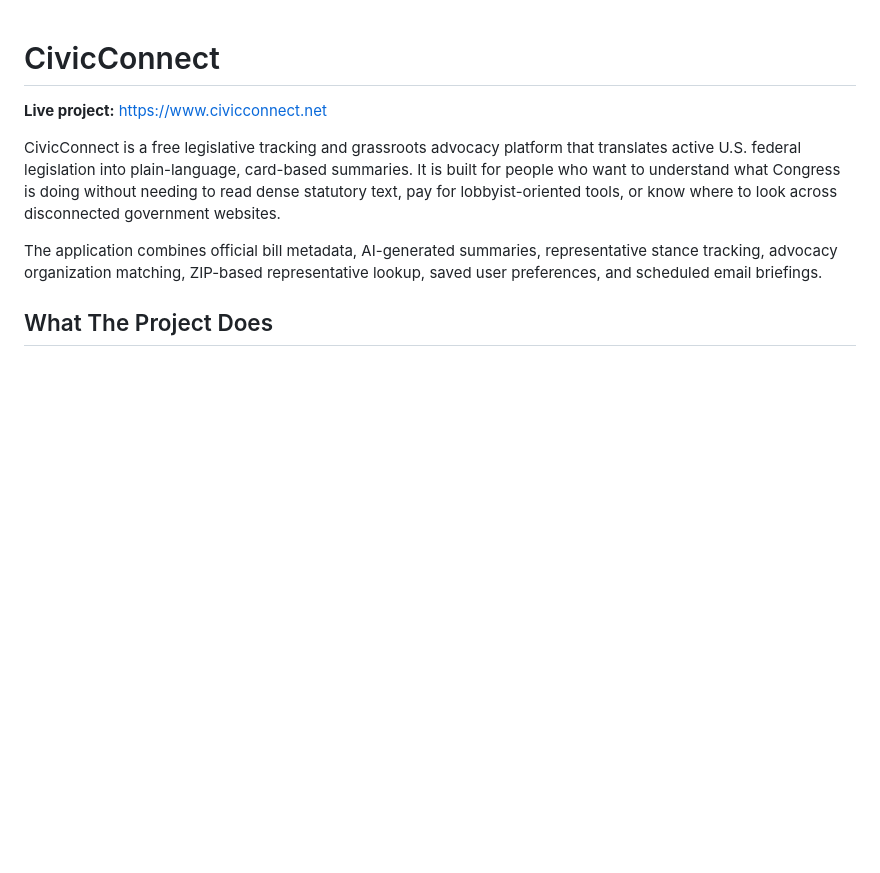
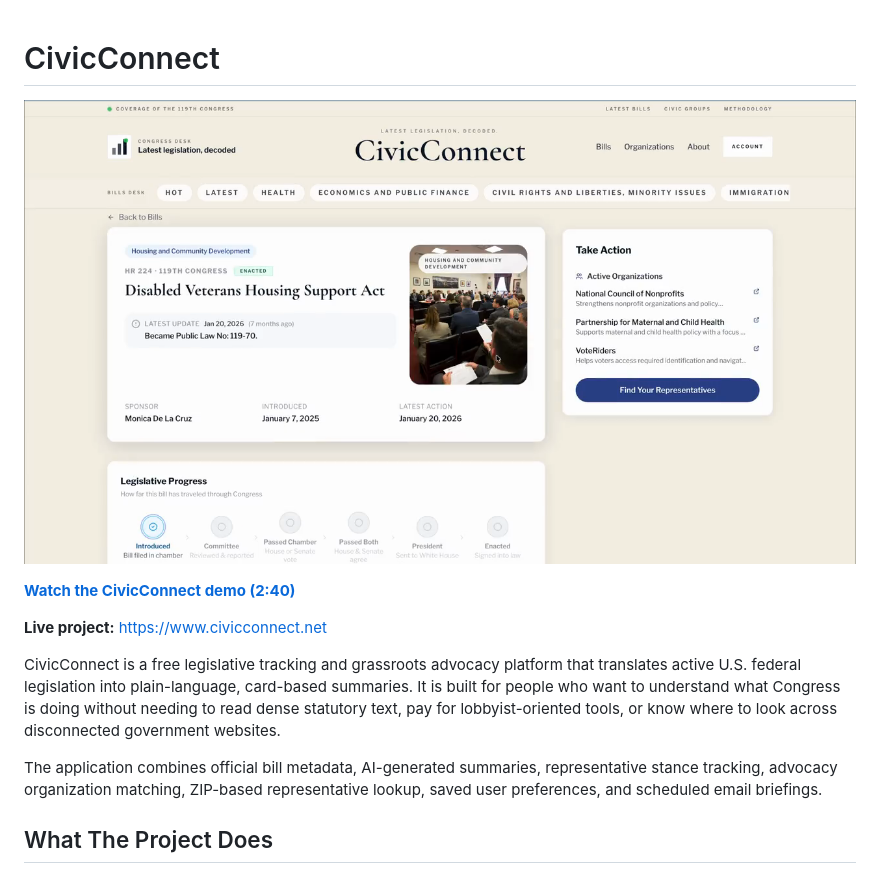
Before and after one commit to kathigg/amazon_hackathon, a Markdown page: README.md, the part around the change. Drawn GitHub-style; pictures changed too: media/CivicConnect-demo-thumbnail.png (added); blank space fills up the shorter version.

Commit message:
Add CivicConnect demo video to README

```diff
--- a/README.md
+++ b/README.md
@@ -1,4 +1,8 @@
 # CivicConnect
+
+[![Watch the CivicConnect demo](./media/CivicConnect-demo-thumbnail.png)](./media/CivicConnect-demo.mp4)
+
+**[Watch the CivicConnect demo (2:40)](./media/CivicConnect-demo.mp4)**
 
 **Live project:** [https://www.civicconnect.net](https://www.civicconnect.net)
 
```
Also changed, not shown: 1 other file.
